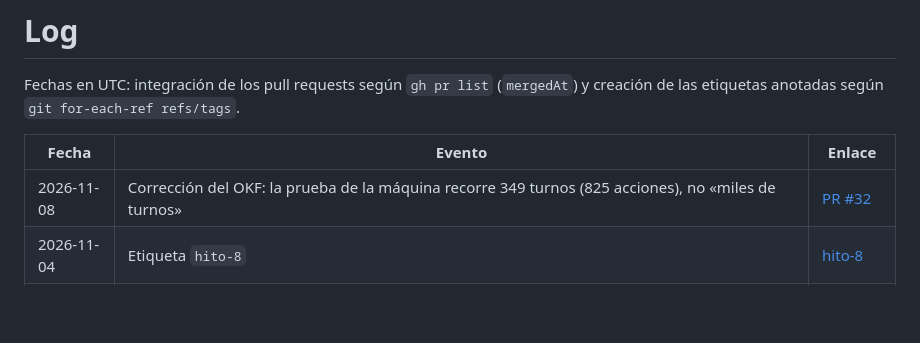
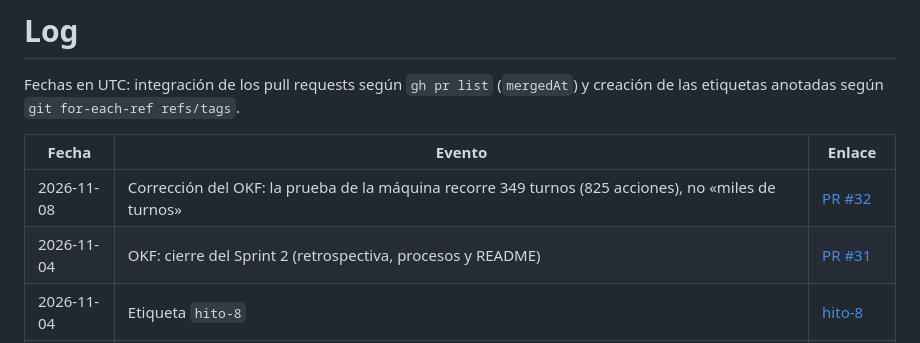
Before and after one commit to rafamartinez21/procesos-saas, a Markdown page: docs/log.md, the part around the change. Drawn GitHub-style; blank space fills up the shorter version.

Commit message:
OKF: registra el PR #31 en el log

```diff
--- a/docs/log.md
+++ b/docs/log.md
@@ -5,6 +5,7 @@ Fechas en UTC: integración de los pull requests según `gh pr list` (`mergedAt`
 | Fecha | Evento | Enlace |
 |---|---|---|
 | 2026-11-08 | Corrección del OKF: la prueba de la máquina recorre 349 turnos (825 acciones), no «miles de turnos» | [PR #32](https://github.com/rafamartinez21/procesos-saas/pull/32) |
+| 2026-11-04 | OKF: cierre del Sprint 2 (retrospectiva, procesos y README) | [PR #31](https://github.com/rafamartinez21/procesos-saas/pull/31) |
 | 2026-11-04 | Etiqueta `hito-8` | [hito-8](https://github.com/rafamartinez21/procesos-saas/tree/hito-8) |
 | 2026-11-04 | RF-24: reconexión a una partida en curso | [PR #30](https://github.com/rafamartinez21/procesos-saas/pull/30) |
 | 2026-11-04 | RF-23: modo espectador (D-26) | [PR #29](https://github.com/rafamartinez21/procesos-saas/pull/29) |
```
